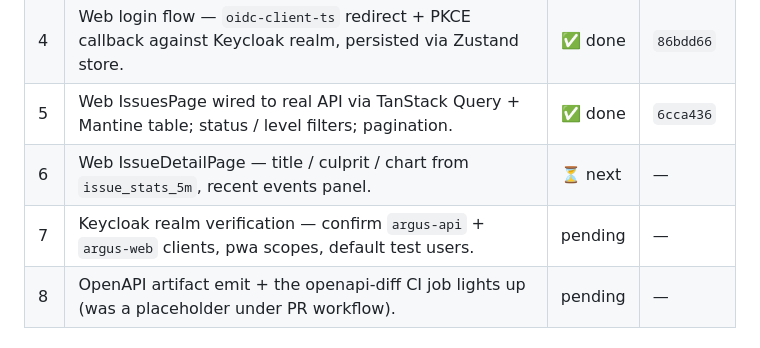
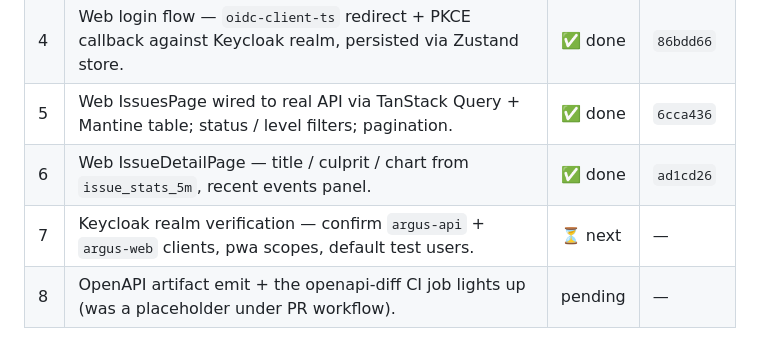
Before and after one commit to petarnenov/arguslog, a Markdown page: docs/p2-plan.md, the part around the change. Drawn GitHub-style.

Commit message:
docs(p2): mark #6 done
Co-Authored-By: Claude Opus 4.7 (1M context) <noreply@anthropic.com>

```diff
--- a/docs/p2-plan.md
+++ b/docs/p2-plan.md
@@ -17,8 +17,8 @@
 | 3   | API: issue detail + recent events endpoints; surface fingerprint, occurrence_count, level, last_seen.                | ✅ done | `b10b084` |
 | 4   | Web login flow — `oidc-client-ts` redirect + PKCE callback against Keycloak realm, persisted via Zustand store.      | ✅ done | `86bdd66` |
 | 5   | Web IssuesPage wired to real API via TanStack Query + Mantine table; status / level filters; pagination.             | ✅ done | `6cca436` |
-| 6   | Web IssueDetailPage — title / culprit / chart from `issue_stats_5m`, recent events panel.                            | ⏳ next | —         |
-| 7   | Keycloak realm verification — confirm `argus-api` + `argus-web` clients, pwa scopes, default test users.             | pending | —         |
+| 6   | Web IssueDetailPage — title / culprit / chart from `issue_stats_5m`, recent events panel.                            | ✅ done | `ad1cd26` |
+| 7   | Keycloak realm verification — confirm `argus-api` + `argus-web` clients, pwa scopes, default test users.             | ⏳ next | —         |
 | 8   | OpenAPI artifact emit + the openapi-diff CI job lights up (was a placeholder under PR workflow).                     | pending | —         |
 
 ## Architecture decisions to lock in
```
